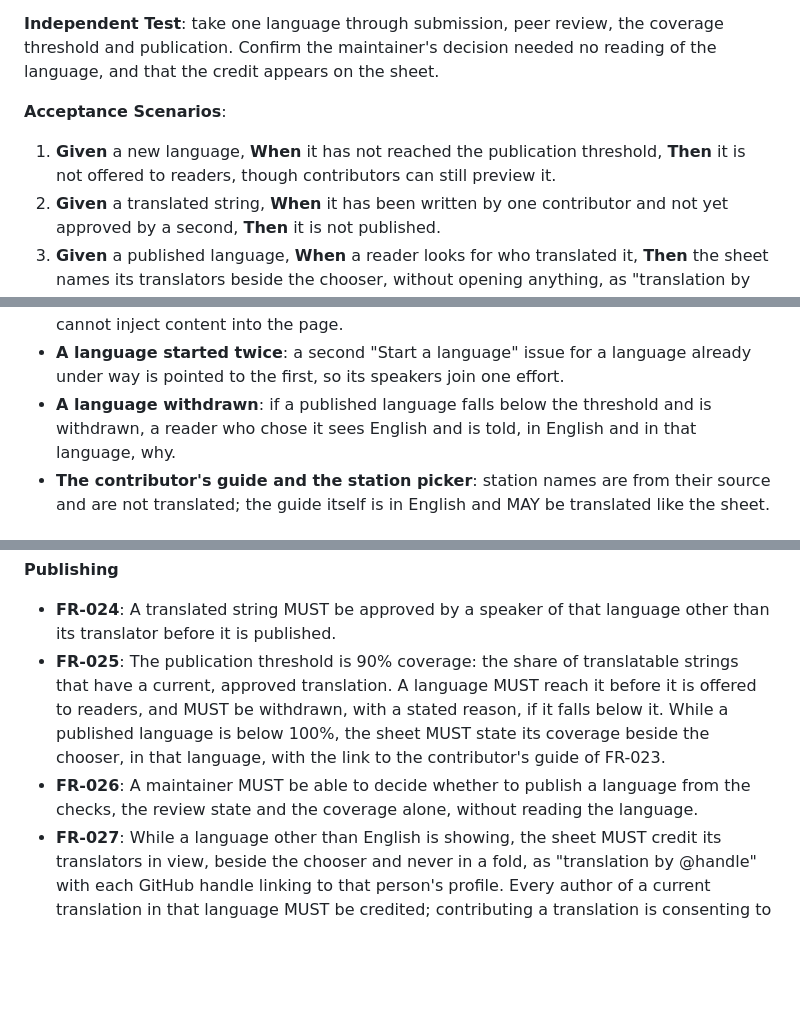
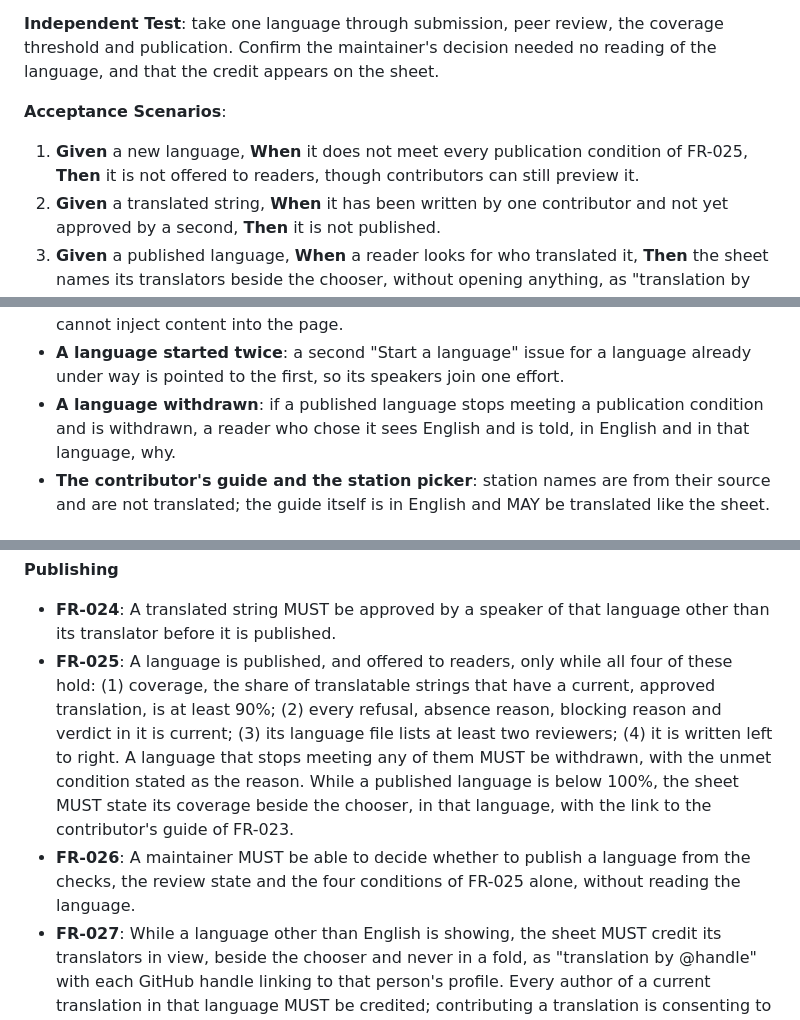
Before and after one commit to idfkit/idfkit-shoebox, a Markdown page: specs/016-community-translation/spec.md, 3 parts joined by grey strips. Rendered like a GitHub page; blank space fills up the shorter version.

Commit message:
Clarify 016: the four conditions for publishing a language
Co-Authored-By: Claude Opus 5.5 <noreply@anthropic.com>
Claude-Session: https://claude.ai/code/session_01LQbHysh7LAZR9PEF1NADMA

```diff
--- a/specs/016-community-translation/spec.md
+++ b/specs/016-community-translation/spec.md
@@ -121,7 +122,7 @@ A maintainer who reads no Polish is asked to publish a Polish translation. They
 
 **Acceptance Scenarios**:
 
-1. **Given** a new language, **When** it has not reached the publication threshold, **Then** it is not offered to readers, though contributors can still preview it.
+1. **Given** a new language, **When** it does not meet every publication condition of FR-025, **Then** it is not offered to readers, though contributors can still preview it.
 2. **Given** a translated string, **When** it has been written by one contributor and not yet approved by a second, **Then** it is not published.
 3. **Given** a published language, **When** a reader looks for who translated it, **Then** the sheet names its translators beside the chooser, without opening anything, as "translation by @handle", each handle linking to that person's GitHub profile.
 
@@ -142,7 +143,7 @@ A maintainer who reads no Polish is asked to publish a Polish translation. They
 - **Kept schemes and links made before this feature**: they open to the same desk; a kept scheme's name stays as the reader typed it.
 - **Markup in a translation**: a translation carries text only, plus exactly the inline emphasis its source carries. Anything else is refused at submission, so a contribution cannot inject content into the page.
 - **A language started twice**: a second "Start a language" issue for a language already under way is pointed to the first, so its speakers join one effort.
-- **A language withdrawn**: if a published language falls below the threshold and is withdrawn, a reader who chose it sees English and is told, in English and in that language, why.
+- **A language withdrawn**: if a published language stops meeting a publication condition and is withdrawn, a reader who chose it sees English and is told, in English and in that language, why.
 - **The contributor's guide and the station picker**: station names are from their source and are not translated; the guide itself is in English and MAY be translated like the sheet.
 
 ## Requirements *(mandatory)*
@@ -188,8 +189,8 @@ A maintainer who reads no Polish is asked to publish a Polish translation. They
 **Publishing**
 
 - **FR-024**: A translated string MUST be approved by a speaker of that language other than its translator before it is published.
-- **FR-025**: The publication threshold is 90% coverage: the share of translatable strings that have a current, approved translation. A language MUST reach it before it is offered to readers, and MUST be withdrawn, with a stated reason, if it falls below it. While a published language is below 100%, the sheet MUST state its coverage beside the chooser, in that language, with the link to the contributor's guide of FR-023.
-- **FR-026**: A maintainer MUST be able to decide whether to publish a language from the checks, the review state and the coverage alone, without reading the language.
+- **FR-025**: A language is published, and offered to readers, only while all four of these hold: (1) coverage, the share of translatable strings that have a current, approved translation, is at least 90%; (2) every refusal, absence reason, blocking reason and verdict in it is current; (3) its language file lists at least two reviewers; (4) it is written left to right. A language that stops meeting any of them MUST be withdrawn, with the unmet condition stated as the reason. While a published language is below 100%, the sheet MUST state its coverage beside the chooser, in that language, with the link to the contributor's guide of FR-023.
+- **FR-026**: A maintainer MUST be able to decide whether to publish a language from the checks, the review state and the four conditions of FR-025 alone, without reading the language.
 - **FR-027**: While a language other than English is showing, the sheet MUST credit its translators in view, beside the chooser and never in a fold, as "translation by @handle" with each GitHub handle linking to that person's profile. Every author of a current translation in that language MUST be credited; contributing a translation is consenting to be credited for it. The credit MUST make plain that the translation is its translators' work, not the maintainers'.
 - **FR-027a**: A translation MAY start from machine output. No disclosure is required; the translator credited under FR-027 answers for every string, and the second speaker of FR-024 reviews it as they would any other.
 - **FR-028**: Every language MUST be published with the site, and choosing one MUST request nothing beyond the site's own files.
```
Also changed, not shown: other parts of specs/016-community-translation/spec.md (+1 -0 lines).
